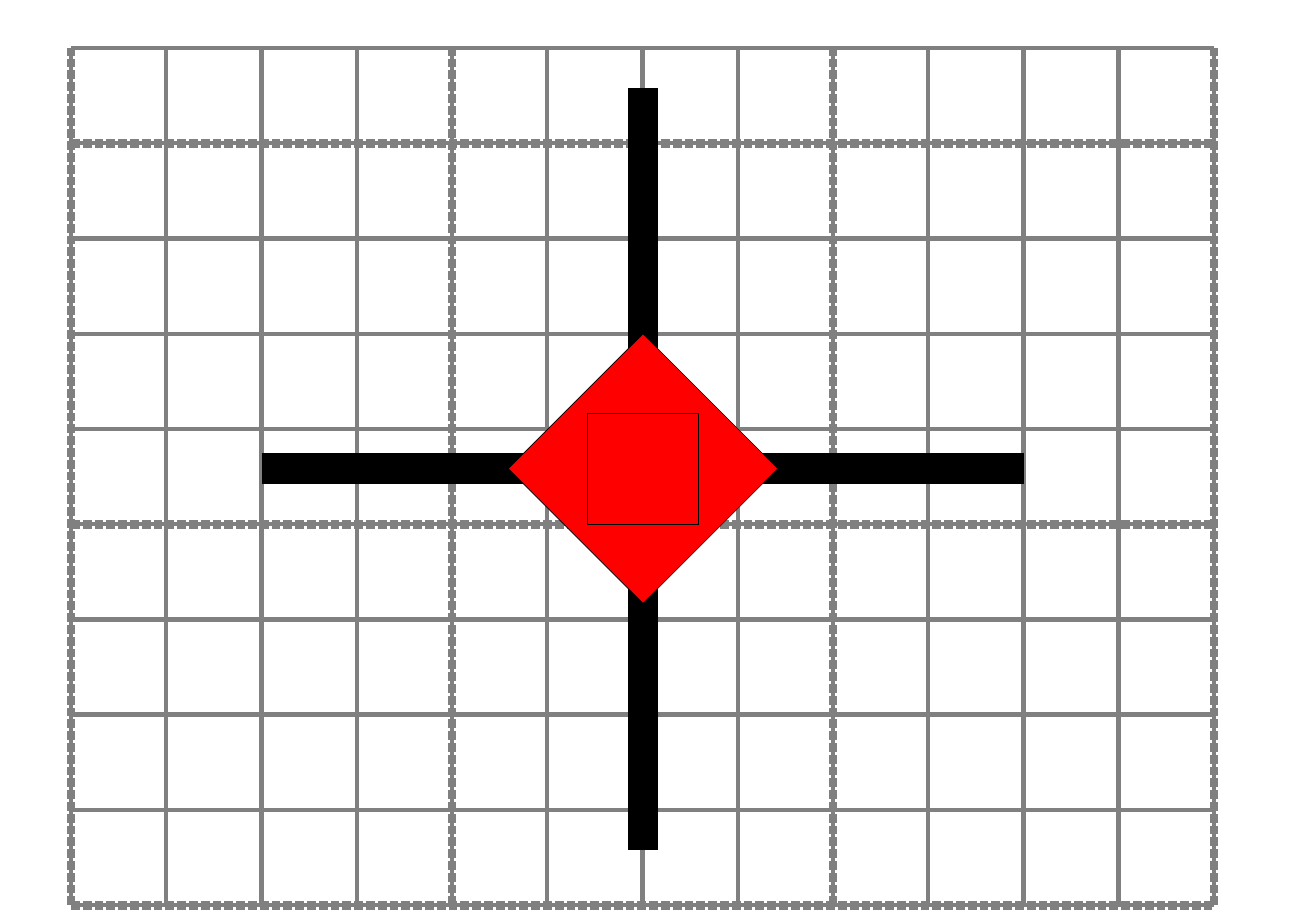
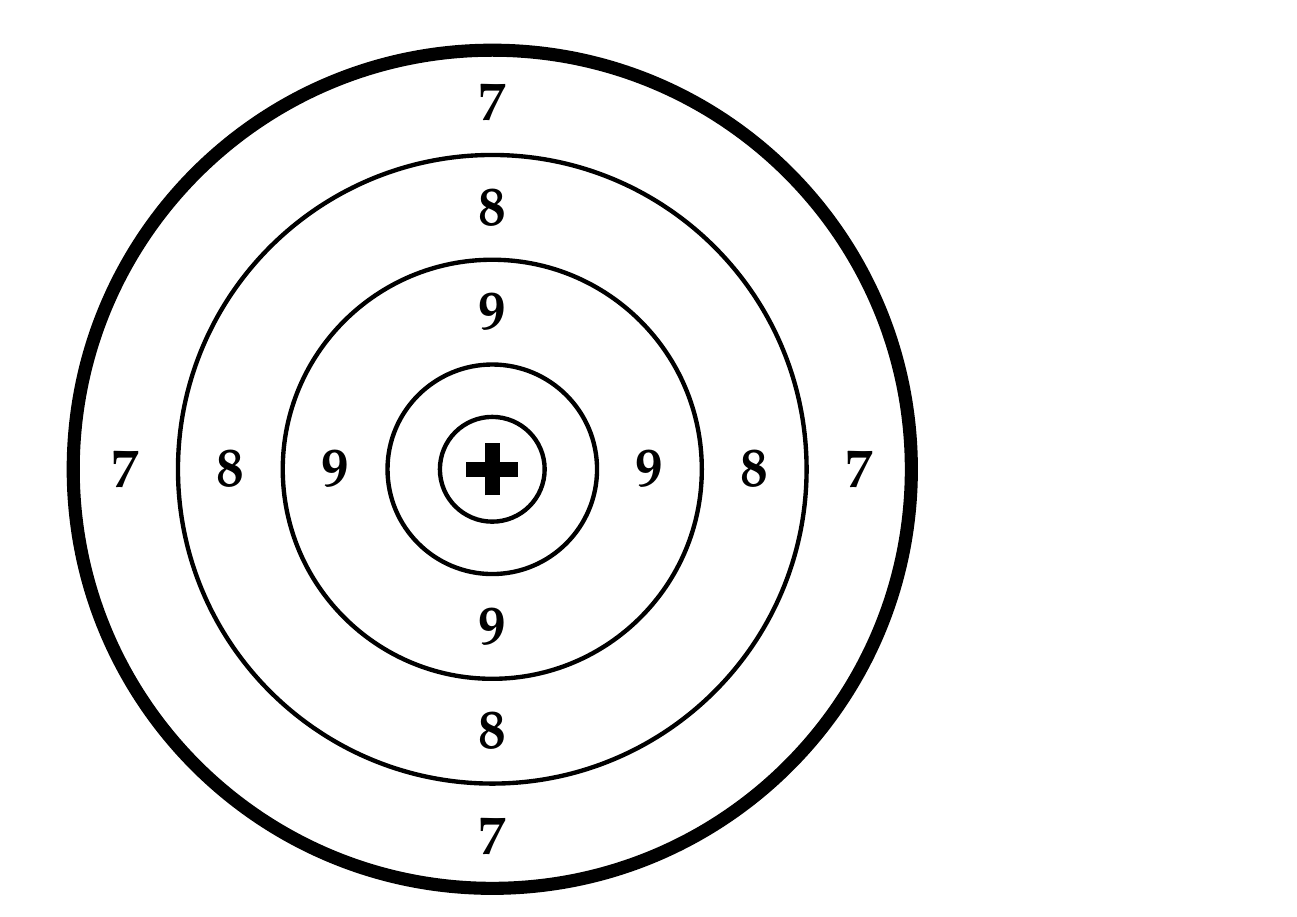
Before and after one commit to Benky/long-range-targets, a LaTeX document (300m.tex): page 1 of 3 before the commit and page 1 of 4 after it. Compiled offline with pdfLaTeX.

Commit message:
New 300m target

```diff
--- a/300m.tex
+++ b/300m.tex
@@ -28,6 +29,37 @@
   \end{scope}
   \draw[color=black] (0.5in ,0.5in) rectangle (-0.5in , -0.5in);
 }
+
+% Precision target - 300m
+\begin{tikzpicture}
+  \begin{scope}[shift={(0mm,0mm)}]
+    \draw[line width=3.5mm] (-6mm, 0mm) -- (6mm, 0mm);
+    \draw[line width=3.5mm] (0mm, -6mm) -- (0mm, 6mm);
+    \draw[line width=1mm] (0in, 0in) circle (\circleStep/2);
+    \draw[line width=1mm] (0in, 0in) circle (\circleStep);
+    \draw[line width=1mm] (0in, 0in) circle (2 * \circleStep);
+    \draw[line width=1mm] (0in, 0in) circle (3 * \circleStep);
+    \draw[line width=3mm] (0in, 0in) circle (4 * \circleStep);
+
+    \node[scale=3.0] at (0mm, 1.5 * \circleStep) {\large \textbf{9}};
+    \node[scale=3.0] at (0mm, -1.5 * \circleStep) {\large \textbf{9}};
+    \node[scale=3.0] at (1.5 * \circleStep, 0mm) {\large \textbf{9}};
+    \node[scale=3.0] at (-1.5 * \circleStep, 0mm) {\large \textbf{9}};
+
+    \node[scale=3.0] at (0mm, 2.5 * \circleStep) {\large \textbf{8}};
+    \node[scale=3.0] at (0mm, -2.5 * \circleStep) {\large \textbf{8}};
+    \node[scale=3.0] at (2.5 * \circleStep, 0mm) {\large \textbf{8}};
+    \node[scale=3.0] at (-2.5 * \circleStep, 0mm) {\large \textbf{8}};
+
+    \node[scale=3.0] at (0mm, 3.5 * \circleStep) {\large \textbf{7}};
+    \node[scale=3.0] at (0mm, -3.5 * \circleStep) {\large \textbf{7}};
+    \node[scale=3.0] at (3.5 * \circleStep, 0mm) {\large \textbf{7}};
+    \node[scale=3.0] at (-3.5 * \circleStep, 0mm) {\large \textbf{7}};
+\end{scope}
+
+\end{tikzpicture}
+
+
 
 % Precision target - 300m
 \begin{tikzpicture}
```
Also changed, not shown: 300m.tex (1 more changed lines).
